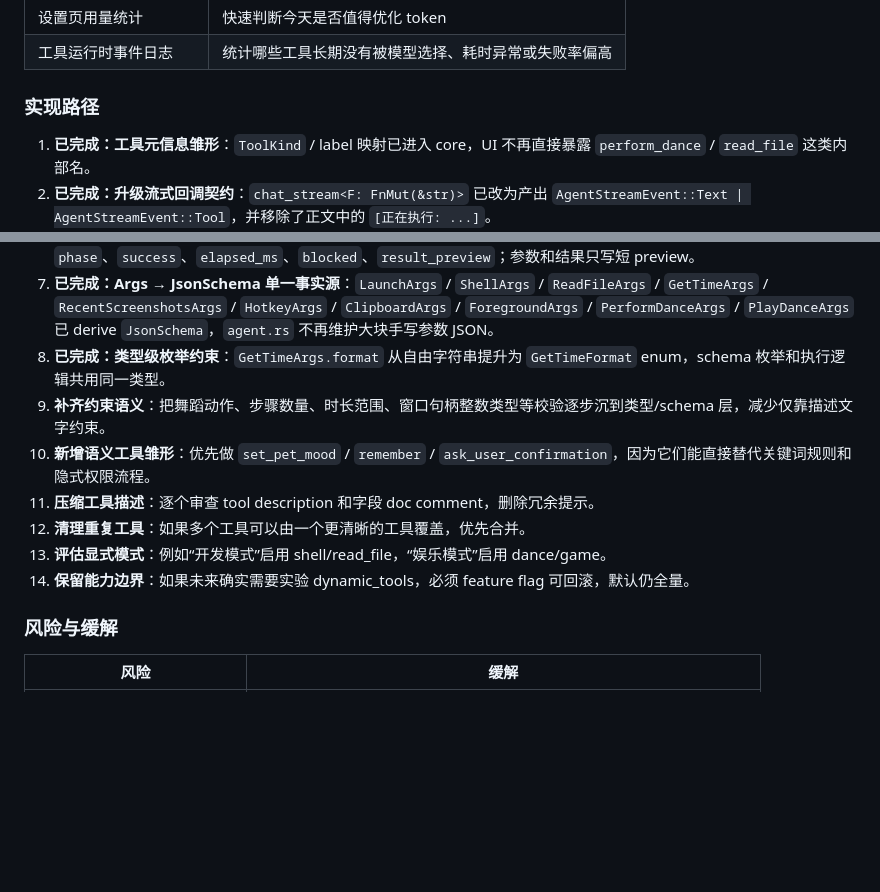
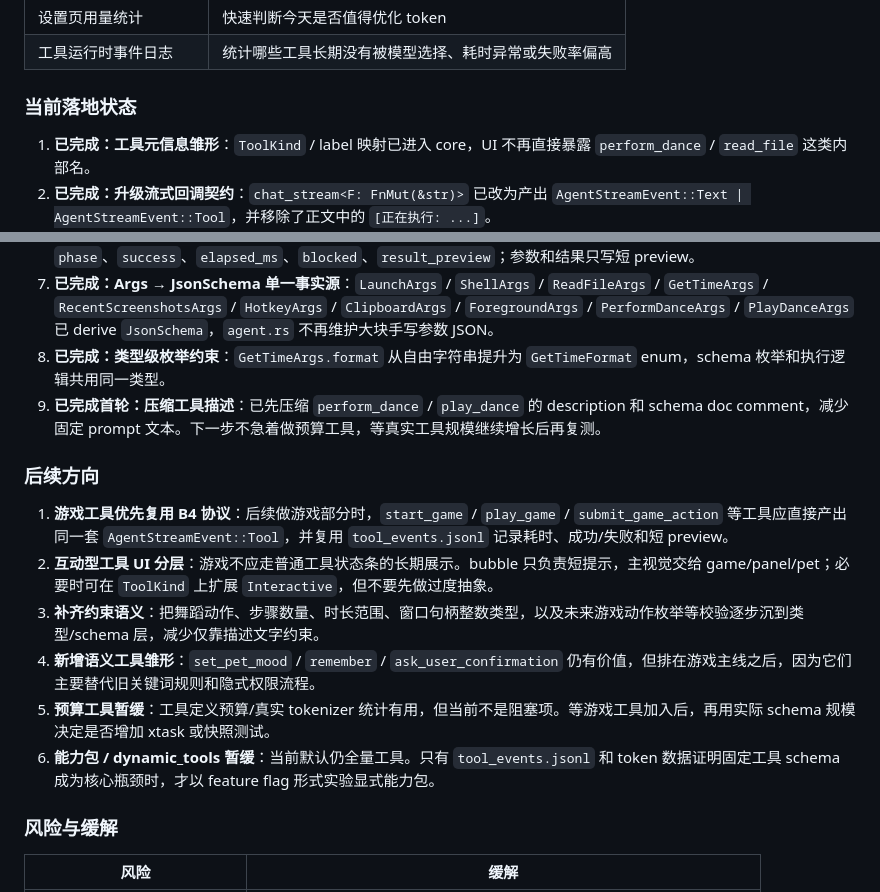
Before and after one commit to gqy20/bitcat, a Markdown page: docs/plan/rig-capability-roadmap.md, 2 parts joined by grey strips. Drawn GitHub-style; blank space fills up the shorter version.

Commit message:
docs(agent): update B4 follow-up plan

```diff
--- a/docs/plan/rig-capability-roadmap.md
+++ b/docs/plan/rig-capability-roadmap.md
@@ -425,7 +425,7 @@ UI 分层：
 | 设置页用量统计 | 快速判断今天是否值得优化 token |
 | 工具运行时事件日志 | 统计哪些工具长期没有被模型选择、耗时异常或失败率偏高 |
 
-### 实现路径
+### 当前落地状态
 
 1. **已完成：工具元信息雏形**：`ToolKind` / label 映射已进入 core，UI 不再直接暴露 `perform_dance` / `read_file` 这类内部名。
 2. **已完成：升级流式回调契约**：`chat_stream<F: FnMut(&str)>` 已改为产出 `AgentStreamEvent::Text | AgentStreamEvent::Tool`，并移除了正文中的 `[正在执行: ...]`。
@@ -435,12 +435,16 @@ UI 分层：
 6. **已完成：工具事件日志雏形**：`~/.ai-pad/logs/tool_events.jsonl` 追加稳定字段，如 `session_id`、`tool_name`、`phase`、`success`、`elapsed_ms`、`blocked`、`result_preview`；参数和结果只写短 preview。
 7. **已完成：Args → JsonSchema 单一事实源**：`LaunchArgs` / `ShellArgs` / `ReadFileArgs` / `GetTimeArgs` / `RecentScreenshotsArgs` / `HotkeyArgs` / `ClipboardArgs` / `ForegroundArgs` / `PerformDanceArgs` / `PlayDanceArgs` 已 derive `JsonSchema`，`agent.rs` 不再维护大块手写参数 JSON。
 8. **已完成：类型级枚举约束**：`GetTimeArgs.format` 从自由字符串提升为 `GetTimeFormat` enum，schema 枚举和执行逻辑共用同一类型。
-9. **补齐约束语义**：把舞蹈动作、步骤数量、时长范围、窗口句柄整数类型等校验逐步沉到类型/schema 层，减少仅靠描述文字约束。
-10. **新增语义工具雏形**：优先做 `set_pet_mood` / `remember` / `ask_user_confirmation`，因为它们能直接替代关键词规则和隐式权限流程。
-11. **压缩工具描述**：逐个审查 tool description 和字段 doc comment，删除冗余提示。
-12. **清理重复工具**：如果多个工具可以由一个更清晰的工具覆盖，优先合并。
-13. **评估显式模式**：例如“开发模式”启用 shell/read_file，“娱乐模式”启用 dance/game。
-14. **保留能力边界**：如果未来确实需要实验 dynamic_tools，必须 feature flag 可回滚，默认仍全量。
+9. **已完成首轮：压缩工具描述**：已先压缩 `perform_dance` / `play_dance` 的 description 和 schema doc comment，减少固定 prompt 文本。下一步不急着做预算工具，等真实工具规模继续增长后再复测。
+
+### 后续方向
+
+1. **游戏工具优先复用 B4 协议**：后续做游戏部分时，`start_game` / `play_game` / `submit_game_action` 等工具应直接产出同一套 `AgentStreamEvent::Tool`，并复用 `tool_events.jsonl` 记录耗时、成功/失败和短 preview。
+2. **互动型工具 UI 分层**：游戏不应走普通工具状态条的长期展示。bubble 只负责短提示，主视觉交给 game/panel/pet；必要时可在 `ToolKind` 上扩展 `Interactive`，但不要先做过度抽象。
+3. **补齐约束语义**：把舞蹈动作、步骤数量、时长范围、窗口句柄整数类型，以及未来游戏动作枚举等校验逐步沉到类型/schema 层，减少仅靠描述文字约束。
+4. **新增语义工具雏形**：`set_pet_mood` / `remember` / `ask_user_confirmation` 仍有价值，但排在游戏主线之后，因为它们主要替代旧关键词规则和隐式权限流程。
+5. **预算工具暂缓**：工具定义预算/真实 tokenizer 统计有用，但当前不是阻塞项。等游戏工具加入后，再用实际 schema 规模决定是否增加 xtask 或快照测试。
+6. **能力包 / dynamic_tools 暂缓**：当前默认仍全量工具。只有 `tool_events.jsonl` 和 token 数据证明固定工具 schema 成为核心瓶颈时，才以 feature flag 形式实验显式能力包。
 
 ### 风险与缓解
 
```
